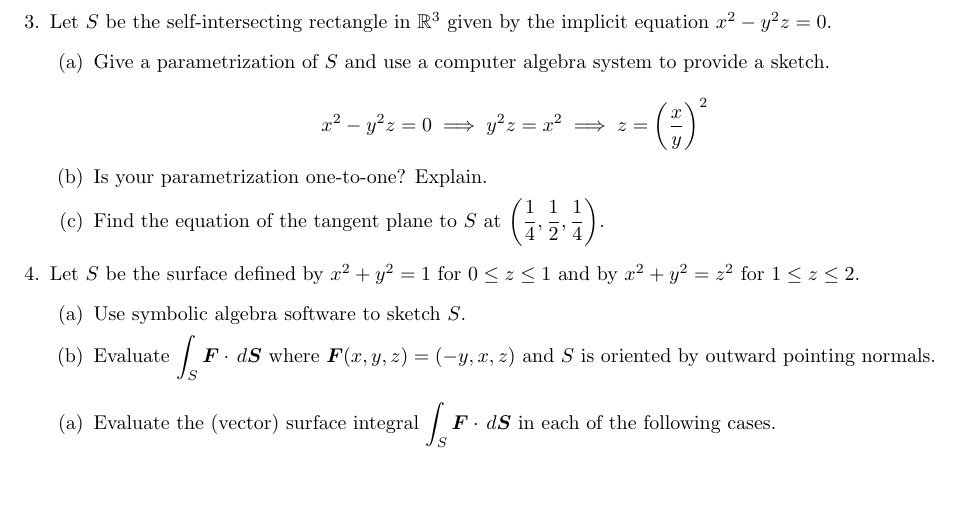
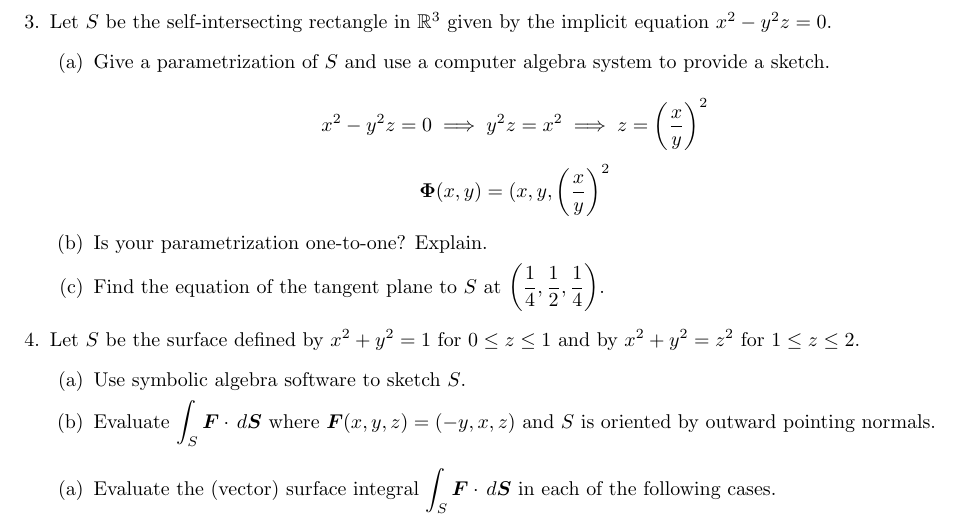
Before and after one commit to poonkeegan/school, a LaTeX document (matb42/a8.tex): part of page 3 of 3, cut so that both start at the same text, the shorter picture padded with empty space. Compiled offline with pdfLaTeX.

Commit message:
Sun Mar 18 14:23:46 EDT 2018

```diff
--- a/matb42/a8.tex
+++ b/matb42/a8.tex
@@ -71,6 +71,7 @@ Mar 20th 2018}
             \item Give a parametrization of $S$ and use a computer algebra system to provide a sketch.
 
             \[x^2 - y^2z = 0 \implies y^2z = x^2 \implies z = \bigg(\frac{x}{y}\bigg)^2\]
+            \[\boldsymbol \Phi (x,y) = (x, y, \bigg(\frac{x}{y}\bigg)^2\]
             \item Is your parametrization one-to-one? Explain.
             \item Find the equation of the tangent plane to $S$ at $\displaystyle \bigg( \frac{1}{4}, \frac{1}{2}, \frac{1}{4} \bigg).$
         \end{enumerate}
```
Also changed, not shown: matb42/a8.pdf.
